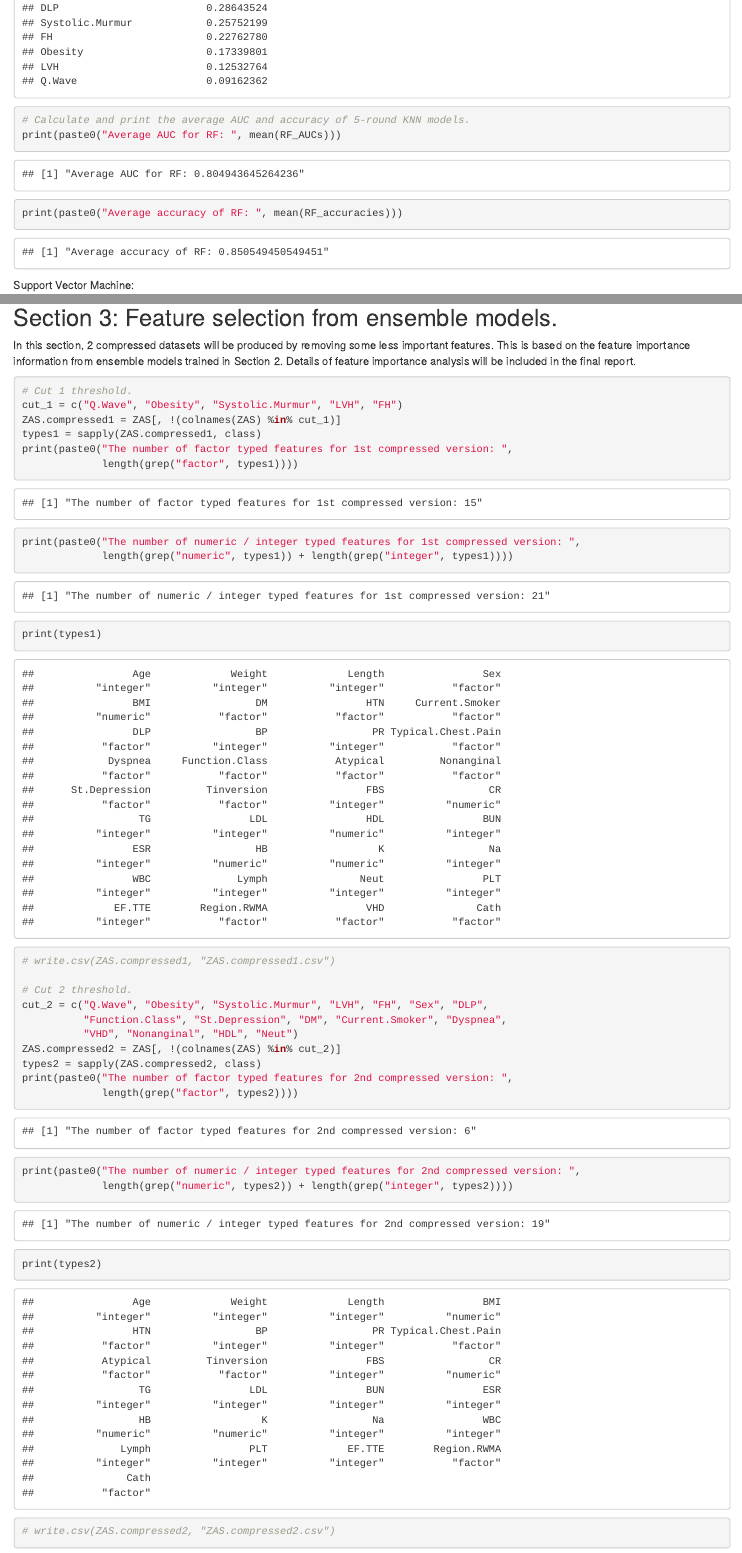
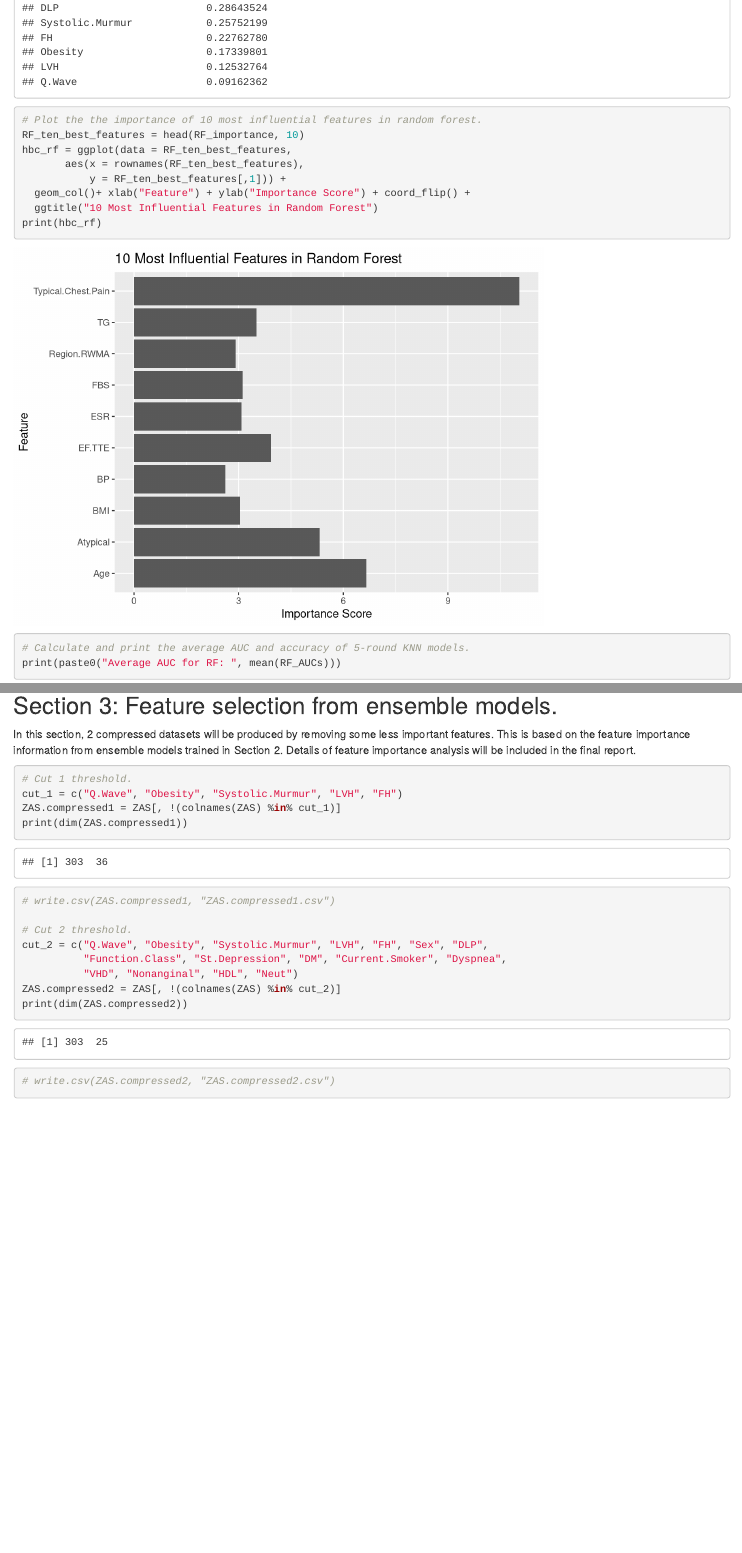
Before and after one commit to FIT3164-Team-07-2020/CAD-Project, an R Markdown document (Code Summary.Rmd): the page in a window 1100 px wide, from 8210 px down before the commit and from 8250 px down after it, so that both start at the same text, and a second part further down, joined at a grey line. Rendered offline with R 4.5, knitr and Pandoc, with nearby package versions; some code elsewhere in the file could not run offline.

Commit message:
Add code of ploting important features in RF model

````diff
--- a/Code Summary.Rmd
+++ b/Code Summary.Rmd
@@ -276,6 +278,14 @@ RF_importance = as.data.frame(sort(apply(RF_importance, 1, mean),
                                    decreasing = TRUE))
 colnames(RF_importance) = "Average Importance"
 print(RF_importance)
+# Plot the the importance of 10 most influential features in random forest.
+RF_ten_best_features = head(RF_importance, 10)
+hbc_rf = ggplot(data = RF_ten_best_features,
+       aes(x = rownames(RF_ten_best_features),
+           y = RF_ten_best_features[,1])) +
+  geom_col()+ xlab("Feature") + ylab("Importance Score") + coord_flip() +
+  ggtitle("10 Most Influential Features in Random Forest")
+print(hbc_rf)
 # Calculate and print the average AUC and accuracy of 5-round KNN models.
 print(paste0("Average AUC for RF: ", mean(RF_AUCs)))
 print(paste0("Average accuracy of RF: ", mean(RF_accuracies)))
@@ -470,12 +480,7 @@ will be included in the final report.
 # Cut 1 threshold.
 cut_1 = c("Q.Wave", "Obesity", "Systolic.Murmur", "LVH", "FH")
 ZAS.compressed1 = ZAS[, !(colnames(ZAS) %in% cut_1)]
-types1 = sapply(ZAS.compressed1, class)
-print(paste0("The number of factor typed features for 1st compressed version: ",
-             length(grep("factor", types1))))
-print(paste0("The number of numeric / integer typed features for 1st compressed version: ",
-             length(grep("numeric", types1)) + length(grep("integer", types1))))
-print(types1)
+print(dim(ZAS.compressed1))
 # write.csv(ZAS.compressed1, "ZAS.compressed1.csv")
 
 # Cut 2 threshold.
@@ -483,11 +488,6 @@ cut_2 = c("Q.Wave", "Obesity", "Systolic.Murmur", "LVH", "FH", "Sex", "DLP",
           "Function.Class", "St.Depression", "DM", "Current.Smoker", "Dyspnea",
           "VHD", "Nonanginal", "HDL", "Neut")
 ZAS.compressed2 = ZAS[, !(colnames(ZAS) %in% cut_2)]
-types2 = sapply(ZAS.compressed2, class)
-print(paste0("The number of factor typed features for 2nd compressed version: ",
-             length(grep("factor", types2))))
-print(paste0("The number of numeric / integer typed features for 2nd compressed version: ",
-             length(grep("numeric", types2)) + length(grep("integer", types2))))
-print(types2)
+print(dim(ZAS.compressed2))
 # write.csv(ZAS.compressed2, "ZAS.compressed2.csv")
 ```
````
Also changed, not shown: PreProcessing_FeatureSelection.R (+3 -12 lines), Code Summary.Rmd (4 more changed lines).
